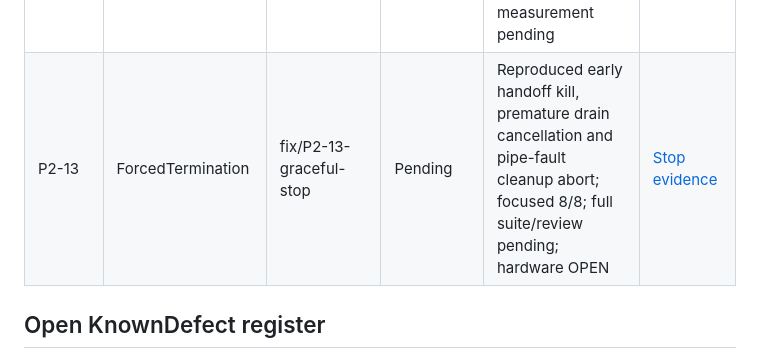
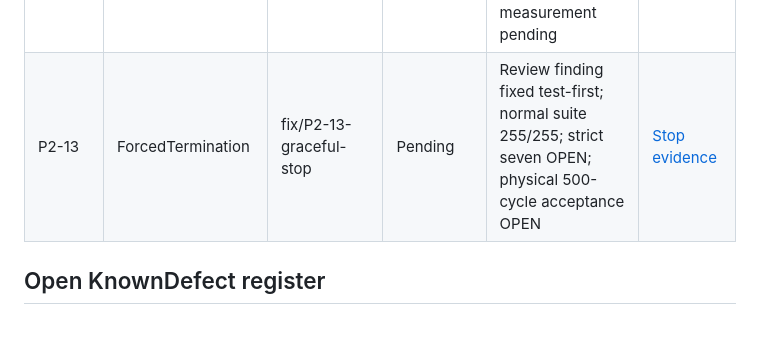
Before and after one commit to abdlmalekluttee/BroadcastRouter, a Markdown page: docs/PHASE2_PROGRESS.md, the part around the change. Rendered like a GitHub page; blank space fills up the shorter version.

```diff
--- a/docs/PHASE2_PROGRESS.md
+++ b/docs/PHASE2_PROGRESS.md
@@ -13,7 +13,7 @@ Deployment requires separate explicit approval and a maintenance window.
 | P2-11 | R02 | fix/P2-11-offline-fallback | [#67](https://github.com/abdlmalekluttee/BroadcastRouter/pull/67) | Independent review approved software scope; main 211/211; required hosted CI green; bench pending | [Recovery evidence](phase2/P2-11.md) |
 | P2-12 | R08 | fix/P2-12-publisher-epochs | [#68](https://github.com/abdlmalekluttee/BroadcastRouter/pull/68) | Independent software review approved; main 225/225; required hosted CI green; physical qualification pending | [Epoch evidence](phase2/P2-12.md) |
 | P2-10 | R01 | fix/P2-10-standby-lifecycle | [#69](https://github.com/abdlmalekluttee/BroadcastRouter/pull/69) | Review findings fixed test-first; main 246/246; physical qualification and total log-volume measurement pending | [Standby evidence](phase2/P2-10.md) |
-| P2-13 | ForcedTermination | fix/P2-13-graceful-stop | Pending | Reproduced early handoff kill, premature drain cancellation and pipe-fault cleanup abort; focused 8/8; full suite/review pending; hardware OPEN | [Stop evidence](phase2/P2-13.md) |
+| P2-13 | ForcedTermination | fix/P2-13-graceful-stop | Pending | Review finding fixed test-first; normal suite 255/255; strict seven OPEN; physical 500-cycle acceptance OPEN | [Stop evidence](phase2/P2-13.md) |
 
 ## Open KnownDefect register
 
```
Also changed, not shown: docs/phase2/P2-13.md (+29 -1 lines), 1 other file.
